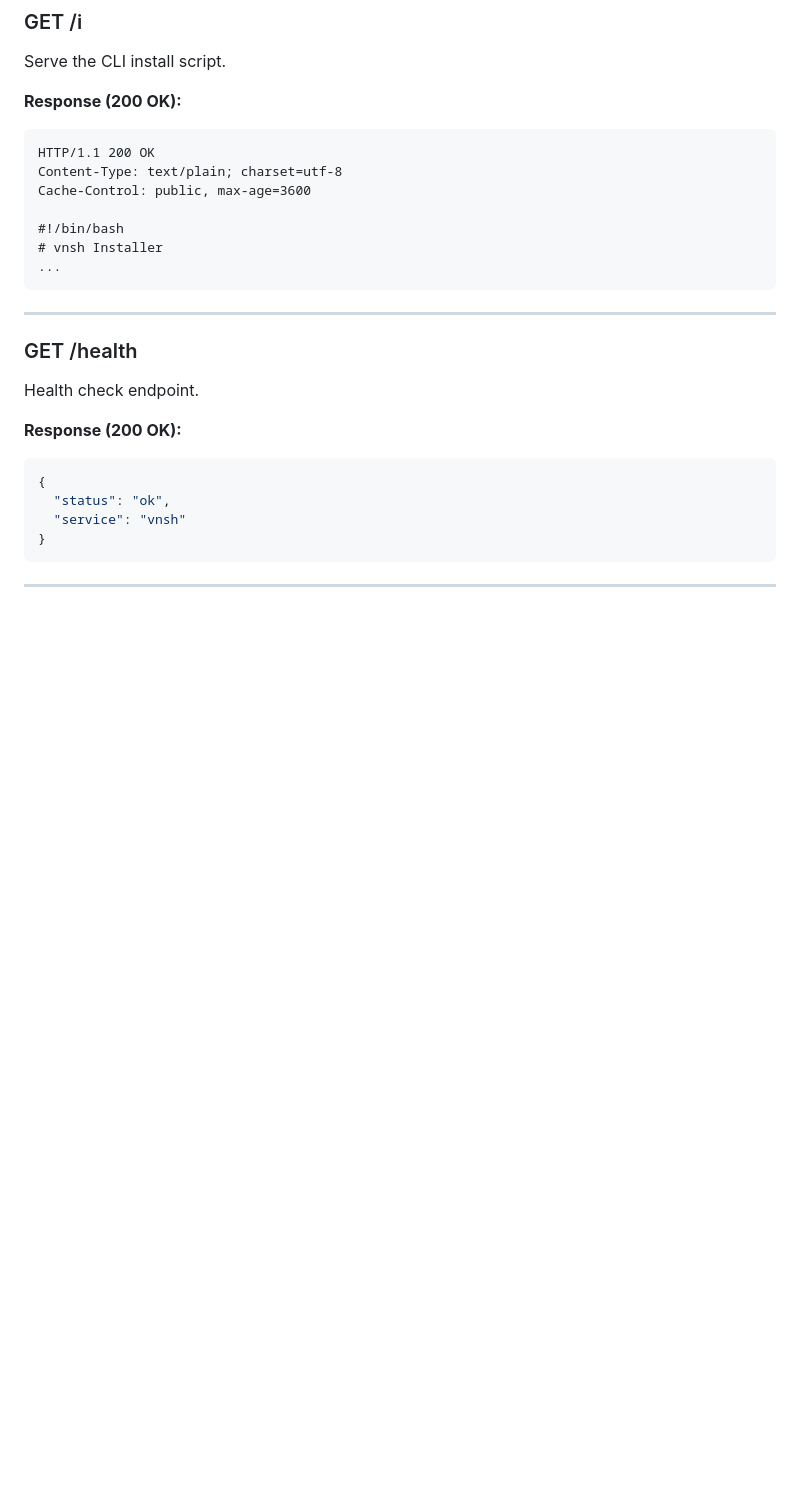
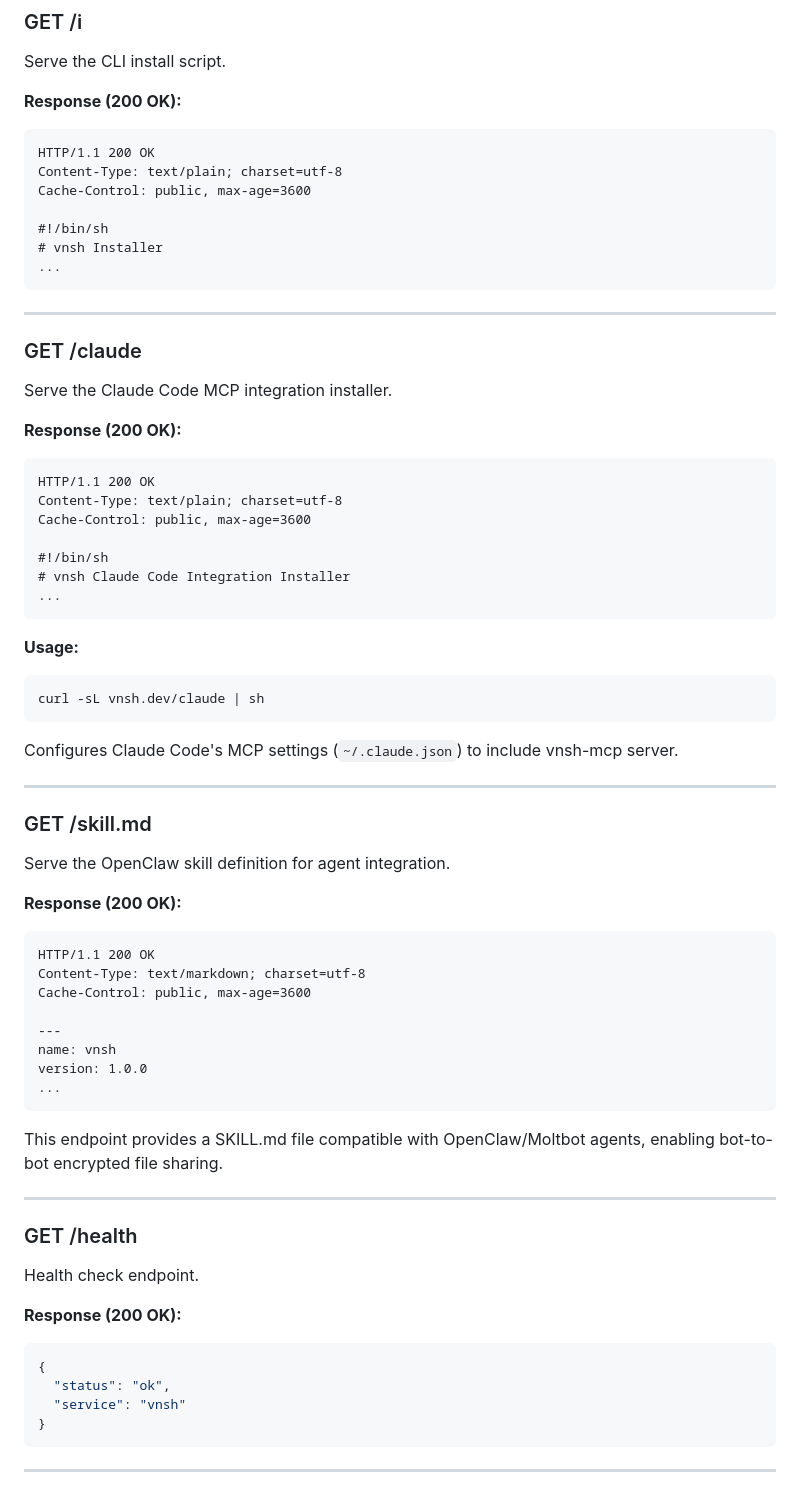
Before and after one commit to raullenchai/vnsh, a Markdown page: docs/api.md, the part around the change. GitHub-like rendering; blank space fills up the shorter version.

Commit message:
docs: add /claude and /skill.md endpoints to API reference
Co-Authored-By: Claude Opus 4.5 <noreply@anthropic.com>

````diff
--- a/docs/api.md
+++ b/docs/api.md
@@ -153,10 +153,57 @@ HTTP/1.1 200 OK
 Content-Type: text/plain; charset=utf-8
 Cache-Control: public, max-age=3600
 
-#!/bin/bash
+#!/bin/sh
 # vnsh Installer
 ...
 ```
+
+---
+
+### GET /claude
+
+Serve the Claude Code MCP integration installer.
+
+**Response (200 OK):**
+
+```http
+HTTP/1.1 200 OK
+Content-Type: text/plain; charset=utf-8
+Cache-Control: public, max-age=3600
+
+#!/bin/sh
+# vnsh Claude Code Integration Installer
+...
+```
+
+**Usage:**
+
+```bash
+curl -sL vnsh.dev/claude | sh
+```
+
+Configures Claude Code's MCP settings (`~/.claude.json`) to include vnsh-mcp server.
+
+---
+
+### GET /skill.md
+
+Serve the OpenClaw skill definition for agent integration.
+
+**Response (200 OK):**
+
+```http
+HTTP/1.1 200 OK
+Content-Type: text/markdown; charset=utf-8
+Cache-Control: public, max-age=3600
+
+---
+name: vnsh
+version: 1.0.0
+...
+```
+
+This endpoint provides a SKILL.md file compatible with OpenClaw/Moltbot agents, enabling bot-to-bot encrypted file sharing.
 
 ---
 
````
